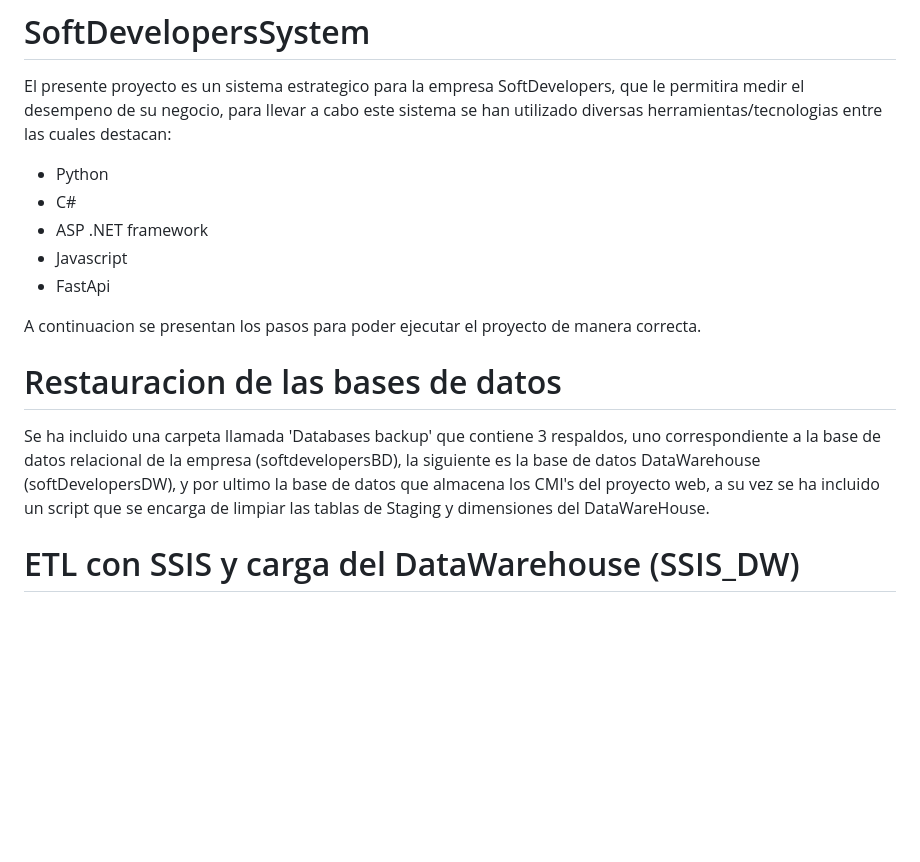
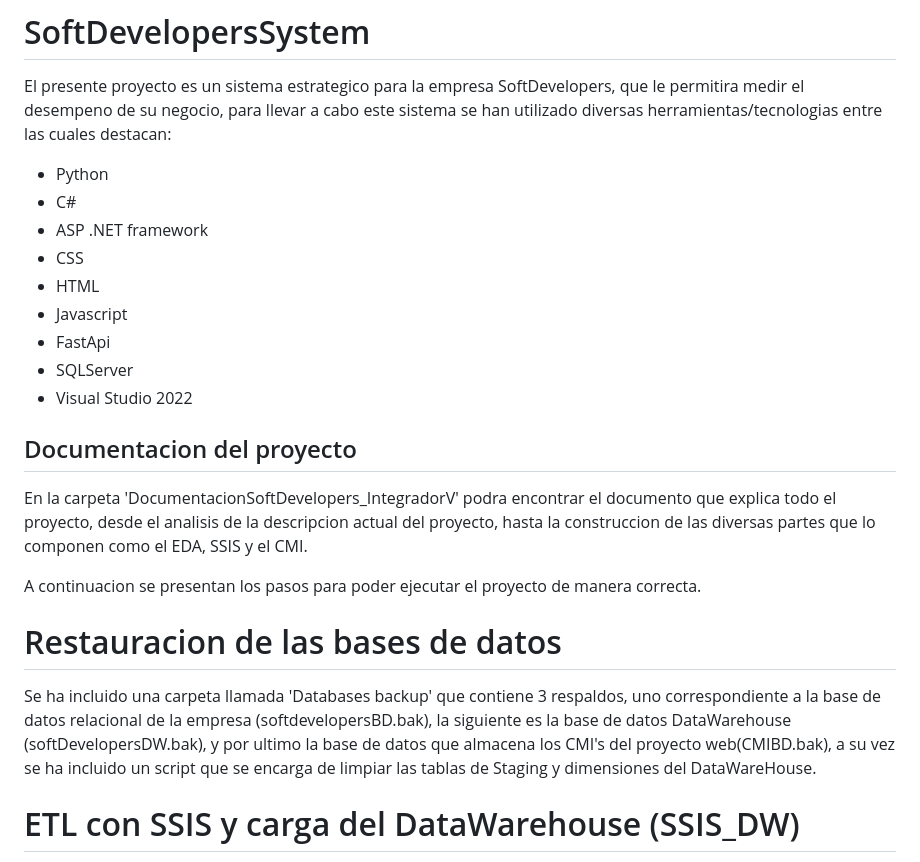
Before and after one commit to Thesub77/SoftDevelopersSystem, a Markdown page: README.md, the part around the change. GitHub-like rendering; blank space fills up the shorter version.

Commit message:
Actualizacion del archivo README.md v1.1
Se ha agregado una descripcion de los nuevos elementos cargados al repositorio:
CMIBD.bak
DocumentacionSoftDevelopers_IntegradorV/

```diff
--- a/README.md
+++ b/README.md
@@ -4,13 +4,20 @@ El presente proyecto es un sistema estrategico para la empresa SoftDevelopers, q
 - Python
 - C#
 - ASP .NET framework
+- CSS
+- HTML
 - Javascript
 - FastApi
+- SQLServer
+- Visual Studio 2022
+
+## Documentacion del proyecto
+En la carpeta 'DocumentacionSoftDevelopers_IntegradorV' podra encontrar el documento que explica todo el proyecto, desde el analisis de la descripcion actual del proyecto, hasta la construccion de las diversas partes que lo componen como el EDA, SSIS y el CMI.
 
 A continuacion se presentan los pasos para poder ejecutar el proyecto de manera correcta.
 
 # Restauracion de las bases de datos
-Se ha incluido una carpeta llamada 'Databases backup' que contiene 3 respaldos, uno correspondiente a la base de datos relacional de la empresa (softdevelopersBD), la siguiente es la base de datos DataWarehouse (softDevelopersDW), y por ultimo la base de datos que almacena los CMI's del proyecto web, a su vez se ha incluido un script que se encarga de limpiar las tablas de Staging y dimensiones del DataWareHouse.
+Se ha incluido una carpeta llamada 'Databases backup' que contiene 3 respaldos, uno correspondiente a la base de datos relacional de la empresa (softdevelopersBD.bak), la siguiente es la base de datos DataWarehouse (softDevelopersDW.bak), y por ultimo la base de datos que almacena los CMI's del proyecto web(CMIBD.bak), a su vez se ha incluido un script que se encarga de limpiar las tablas de Staging y dimensiones del DataWareHouse.
 
 # ETL con SSIS y carga del DataWarehouse (SSIS_DW)
 Para ejecutar el SSIS primero se recomienda ejecutar el script que se encuentra en la carpeta 'Databases backup' que trunca las tablas de Staging y las dimensiones del DataWarehouse.
```
